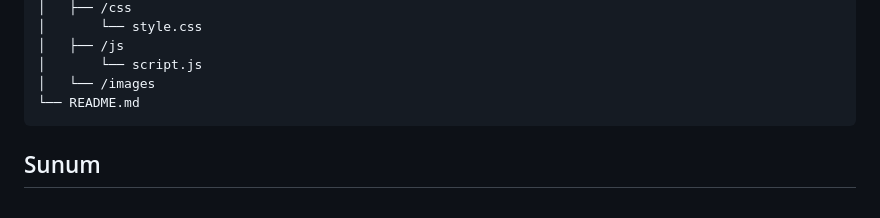
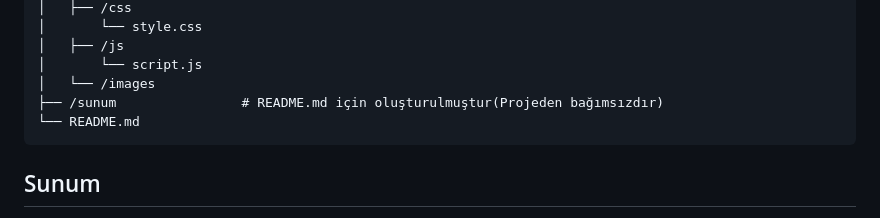
Before and after one commit to BerilSude1/Emotionbot, a Markdown page: README.md, the part around the change. Drawn GitHub-style.

````diff
--- a/README.md
+++ b/README.md
@@ -93,6 +93,7 @@ Tarayıcıdan [http://127.0.0.1:5000](http://127.0.0.1:5000) adresine gidin.
 │   ├── /js
 │       └── script.js
 │   └── /images
+├── /sunum                # README.md için oluşturulmuştur(Projeden bağımsızdır)
 └── README.md
 ```
 
````
